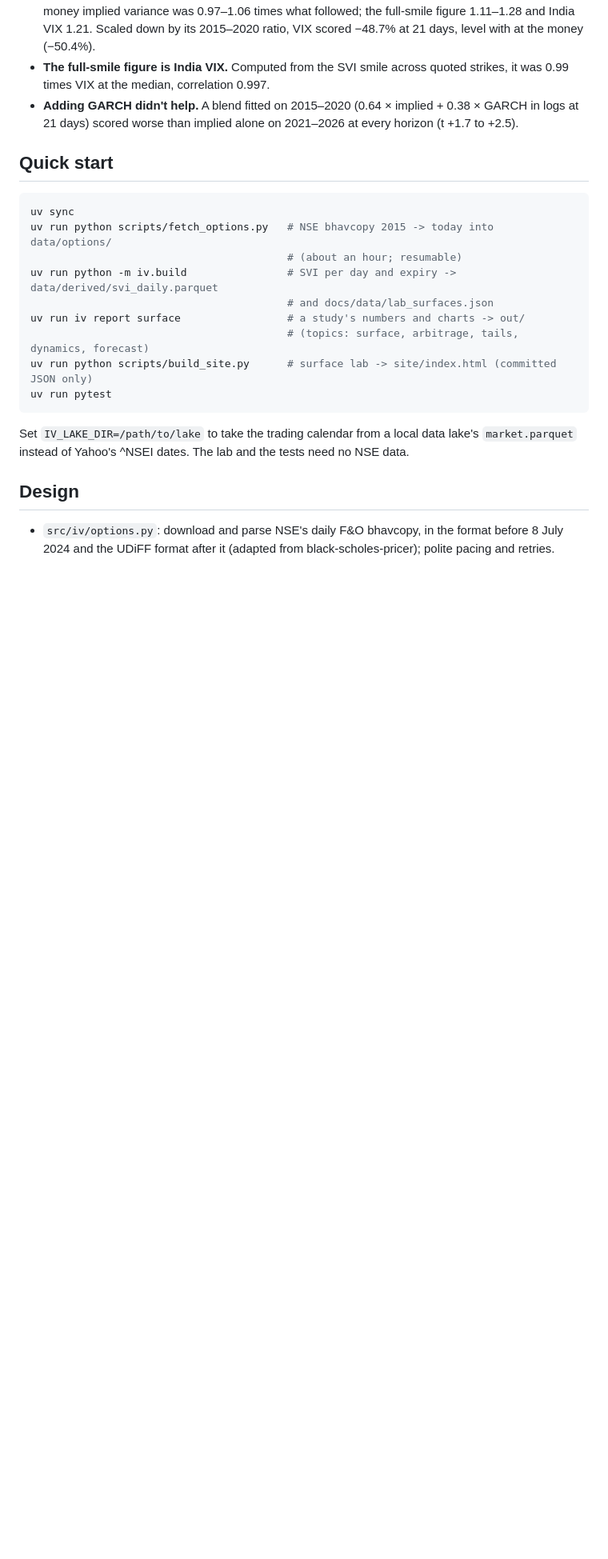
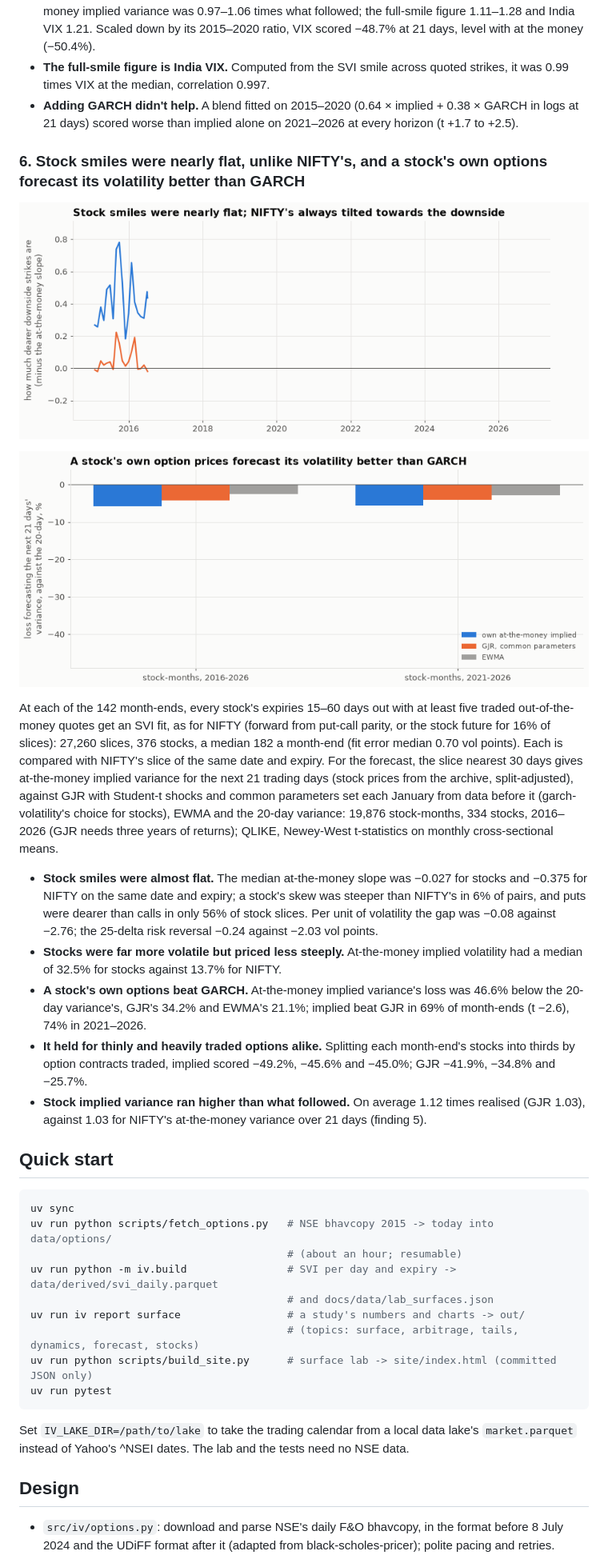
Before and after one commit to Dhirajdas18/implied-vol-surface, a Markdown page: README.md, the part around one of its changes. Shown at 80% size. Rendered like a GitHub page; pictures changed too: docs/img/stock_forecast.gif (added), docs/img/stock_skew.gif (added); blank space fills up the shorter version.

Commit message:
feat: fit every stock's option smile at month-ends, compare it with NIFTY's, and test stock implied volatility against GARCH as a forecast

````diff
--- a/README.md
+++ b/README.md
@@ -172,6 +172,37 @@ implied-plus-GARCH blend are fitted on 2015–2020.
 - **Adding GARCH didn't help.** A blend fitted on 2015–2020 (0.64 × implied + 0.38 × GARCH in logs
   at 21 days) scored worse than implied alone on 2021–2026 at every horizon (t +1.7 to +2.5).
 
+### 6. Stock smiles were nearly flat, unlike NIFTY's, and a stock's own options forecast its volatility better than GARCH
+
+<a href="docs/img/stock_skew.png"><picture><source media="(prefers-reduced-motion: reduce)" srcset="docs/img/stock_skew.png"><img src="docs/img/stock_skew.gif" alt="Median stock and NIFTY at-the-money skew at each month-end, 2015-2026" width="720"></picture></a>
+
+<a href="docs/img/stock_forecast.png"><picture><source media="(prefers-reduced-motion: reduce)" srcset="docs/img/stock_forecast.png"><img src="docs/img/stock_forecast.gif" alt="Forecast loss against the 20-day variance for each stock's own at-the-money implied variance, GJR with common parameters and EWMA, next 21 trading days" width="720"></picture></a>
+
+At each of the 142 month-ends, every stock's expiries 15–60 days out with at least five traded
+out-of-the-money quotes get an SVI fit, as for NIFTY (forward from put-call parity, or the stock
+future for 16% of slices): 27,260 slices, 376 stocks, a median 182 a month-end (fit error median
+0.70 vol points). Each is compared with NIFTY's slice of the same date and expiry. For the forecast,
+the slice nearest 30 days gives at-the-money implied variance for the next 21 trading days (stock
+prices from the archive, split-adjusted), against GJR with Student-t shocks and common parameters
+set each January from data before it (garch-volatility's choice for stocks), EWMA and the 20-day
+variance: 19,876 stock-months, 334 stocks, 2016–2026 (GJR needs three years of returns); QLIKE,
+Newey-West t-statistics on monthly cross-sectional means.
+
+- **Stock smiles were almost flat.** The median at-the-money slope was −0.027 for stocks and −0.375
+  for NIFTY on the same date and expiry; a stock's skew was steeper than NIFTY's in 6% of pairs,
+  and puts were dearer than calls in only 56% of stock slices. Per unit of volatility the gap was
+  −0.08 against −2.76; the 25-delta risk reversal −0.24 against −2.03 vol points.
+- **Stocks were far more volatile but priced less steeply.** At-the-money implied volatility had a
+  median of 32.5% for stocks against 13.7% for NIFTY.
+- **A stock's own options beat GARCH.** At-the-money implied variance's loss was 46.6% below the
+  20-day variance's, GJR's 34.2% and EWMA's 21.1%; implied beat GJR in 69% of month-ends (t −2.6),
+  74% in 2021–2026.
+- **It held for thinly and heavily traded options alike.** Splitting each month-end's stocks into
+  thirds by option contracts traded, implied scored −49.2%, −45.6% and −45.0%; GJR −41.9%, −34.8%
+  and −25.7%.
+- **Stock implied variance ran higher than what followed.** On average 1.12 times realised (GJR
+  1.03), against 1.03 for NIFTY's at-the-money variance over 21 days (finding 5).
+
 ## Quick start
 
 ```bash
@@ -181,7 +212,7 @@ uv run python scripts/fetch_options.py   # NSE bhavcopy 2015 -> today into data/
 uv run python -m iv.build                # SVI per day and expiry -> data/derived/svi_daily.parquet
                                          # and docs/data/lab_surfaces.json
 uv run iv report surface                 # a study's numbers and charts -> out/
-                                         # (topics: surface, arbitrage, tails, dynamics, forecast)
+                                         # (topics: surface, arbitrage, tails, dynamics, forecast, stocks)
 uv run python scripts/build_site.py      # surface lab -> site/index.html (committed JSON only)
 uv run pytest
 ```
````
Also changed, not shown: other parts of README.md (+3 -1 lines), docs/img/stock_forecast.png (added), docs/img/stock_skew.png (added), 3 other files.
